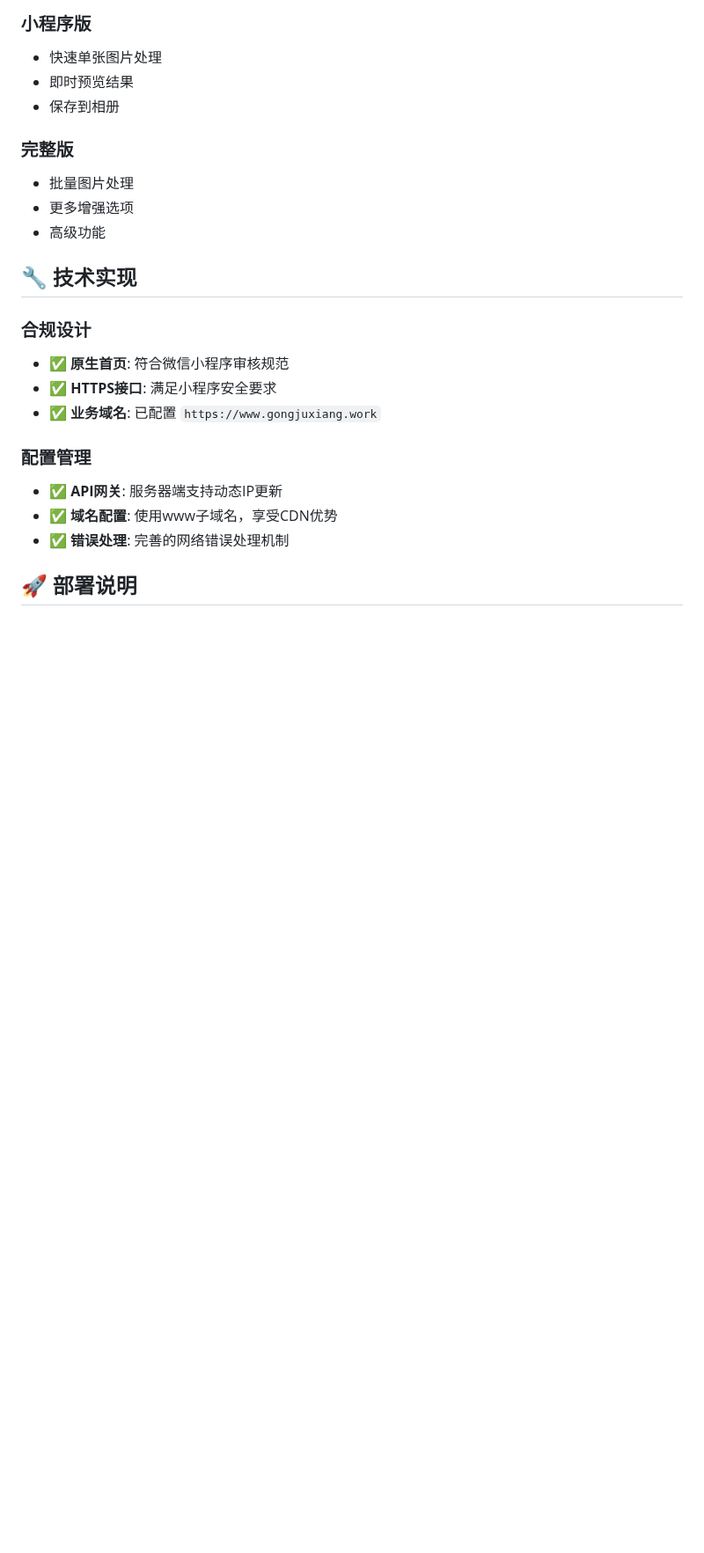
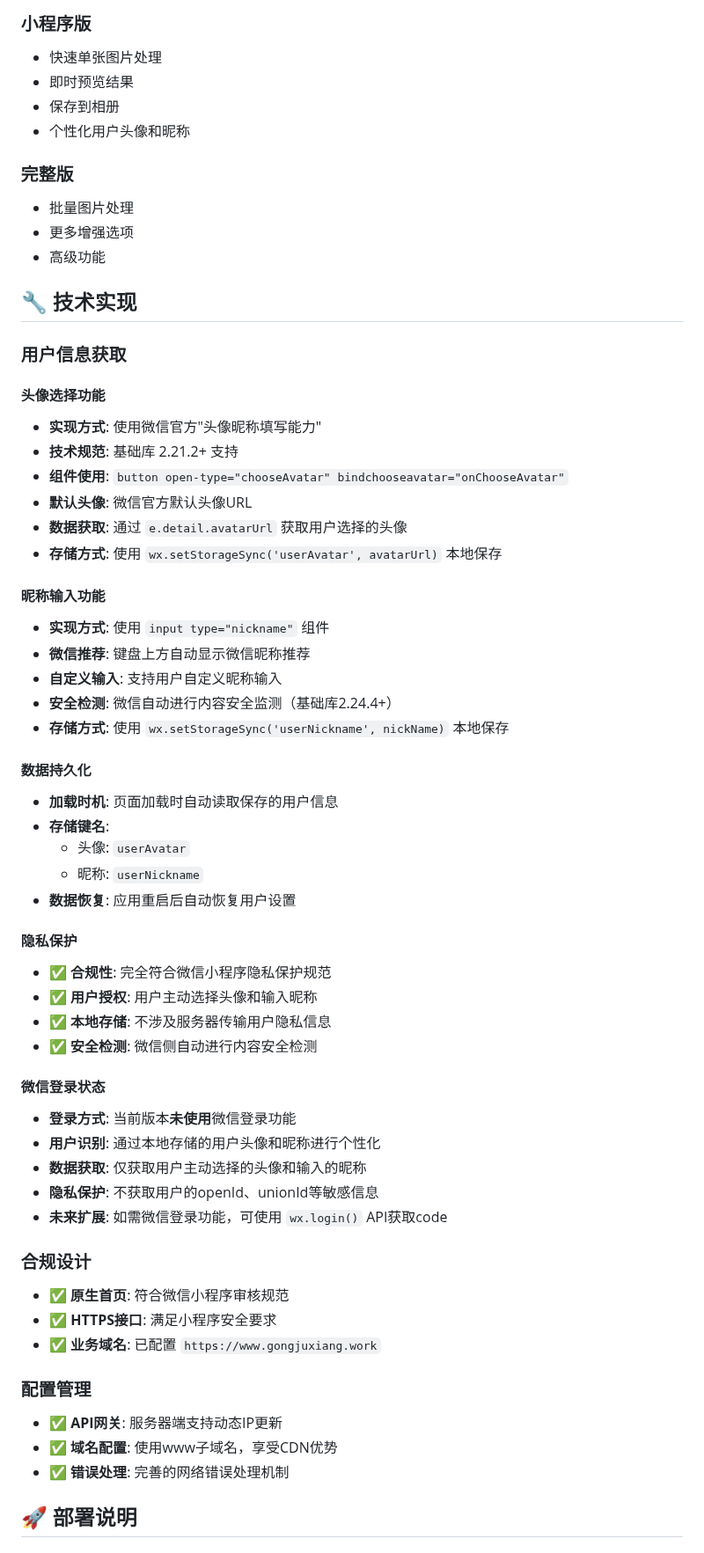
Before and after one commit to Rsers/miaomiao-beauty-miniprogram, a Markdown page: README.md, the part around one of its changes. Shown at 88% size. Rendered like a GitHub page; blank space fills up the shorter version.

Commit message:
docs: 更新README.md，详细记录用户信息获取功能
新增内容：
1. 用户信息获取功能说明：
   - 头像选择：使用微信官方'头像昵称填写能力'
   - 昵称输入：支持微信昵称推荐和自定义输入
   - 数据持久化：本地存储用户信息
   - 隐私保护：符合微信小程序隐私保护规范

2. 技术实现细节：
   - 基础库版本要求：2.21.2+
   - 组件使用方法：button open-type='chooseAvatar'
   - 数据获取方式：e.detail.avatarUrl
   - 存储方式：wx.setStorageSync本地存储

3. 微信登录状态说明：
   - 当前版本未使用微信登录功能
   - 仅获取用户主动选择的头像和昵称
   - 不获取openId、unionId等敏感信息
   - 提供未来扩展建议

4. 隐私保护措施：
   - 用户主动授权
   - 本地存储，不涉及服务器传输
   - 微信侧自动安全检测
   - 完全符合微信小程序审核规范

```diff
--- a/README.md
+++ b/README.md
@@ -41,6 +43,7 @@
 - 快速单张图片处理
 - 即时预览结果
 - 保存到相册
+- 个性化用户头像和昵称
 
 ### 完整版
 - 批量图片处理
@@ -48,6 +51,43 @@
 - 高级功能
 
 ## 🔧 技术实现
+
+### 用户信息获取
+
+#### 头像选择功能
+- **实现方式**: 使用微信官方"头像昵称填写能力"
+- **技术规范**: 基础库 2.21.2+ 支持
+- **组件使用**: `button open-type="chooseAvatar" bindchooseavatar="onChooseAvatar"`
+- **默认头像**: 微信官方默认头像URL
+- **数据获取**: 通过 `e.detail.avatarUrl` 获取用户选择的头像
+- **存储方式**: 使用 `wx.setStorageSync('userAvatar', avatarUrl)` 本地保存
+
+#### 昵称输入功能
+- **实现方式**: 使用 `input type="nickname"` 组件
+- **微信推荐**: 键盘上方自动显示微信昵称推荐
+- **自定义输入**: 支持用户自定义昵称输入
+- **安全检测**: 微信自动进行内容安全监测（基础库2.24.4+）
+- **存储方式**: 使用 `wx.setStorageSync('userNickname', nickName)` 本地保存
+
+#### 数据持久化
+- **加载时机**: 页面加载时自动读取保存的用户信息
+- **存储键名**:
+  - 头像: `userAvatar`
+  - 昵称: `userNickname`
+- **数据恢复**: 应用重启后自动恢复用户设置
+
+#### 隐私保护
+- ✅ **合规性**: 完全符合微信小程序隐私保护规范
+- ✅ **用户授权**: 用户主动选择头像和输入昵称
+- ✅ **本地存储**: 不涉及服务器传输用户隐私信息
+- ✅ **安全检测**: 微信侧自动进行内容安全检测
+
+#### 微信登录状态
+- **登录方式**: 当前版本**未使用**微信登录功能
+- **用户识别**: 通过本地存储的用户头像和昵称进行个性化
+- **数据获取**: 仅获取用户主动选择的头像和输入的昵称
+- **隐私保护**: 不获取用户的openId、unionId等敏感信息
+- **未来扩展**: 如需微信登录功能，可使用 `wx.login()` API获取code
 
 ### 合规设计
 - ✅ **原生首页**: 符合微信小程序审核规范
```
Also changed, not shown: other parts of README.md (+2 -0 lines).
